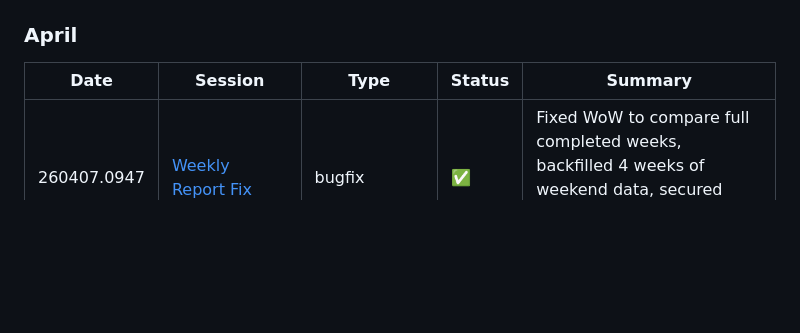
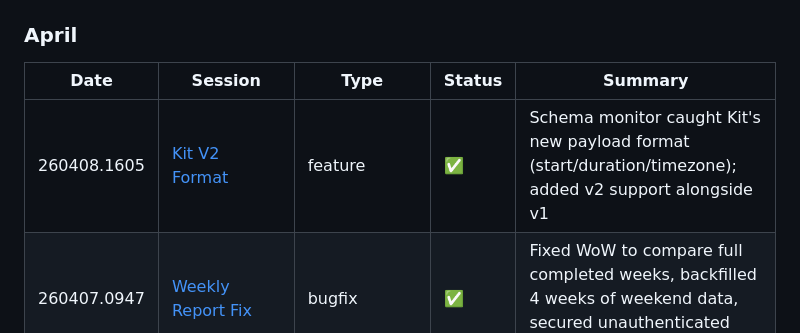
Before and after one commit to dancumberland/add-to-calendar, a Markdown page: .claude/INDEX.md, the part around the change. Drawn GitHub-style; blank space fills up the shorter version.

Commit message:
docs: session log 260408.1605 — Kit v2 format support
Co-Authored-By: Claude Opus 4.6 (1M context) <noreply@anthropic.com>

```diff
--- a/.claude/INDEX.md
+++ b/.claude/INDEX.md
@@ -8,6 +8,7 @@ Quick overview of all development sessions with brief summaries and status indic
 
 | Date | Session | Type | Status | Summary |
 |------|---------|------|--------|---------|
+| 260408.1605 | [Kit V2 Format](./sessions/260408.1605-kit-v2-format.md) | feature | ✅ | Schema monitor caught Kit's new payload format (start/duration/timezone); added v2 support alongside v1 |
 | 260407.0947 | [Weekly Report Fix](./sessions/260407.0947-weekly-report-fix.md) | bugfix | ✅ | Fixed WoW to compare full completed weeks, backfilled 4 weeks of weekend data, secured unauthenticated GET endpoint |
 | 260405.1500 | [Alerts, Weekend Fix, Dashboard](./sessions/260405.1500-alerts-weekend-fix-dashboard.md) | feature | ✅ | Cron failure Slack alerts, fixed Sat/Sun data gap in weekly aggregation, built Chart.js metrics dashboard with dashboard link in all Slack messages |
 | 260405.0800 | [Observability + VPS Logging](./sessions/260405.0800-observability-vps-logging.md) | infrastructure | ✅ | Fixed Apple Calendar 500 error, built corpus logging/schema monitor/CI gate/health check, replaced BetterStack with self-hosted VPS log receiver (unlimited retention), closed BetterStack account |
```
Also changed, not shown: .claude/sessions/260408.1605-kit-v2-format.md (added, +78 -0 lines).
